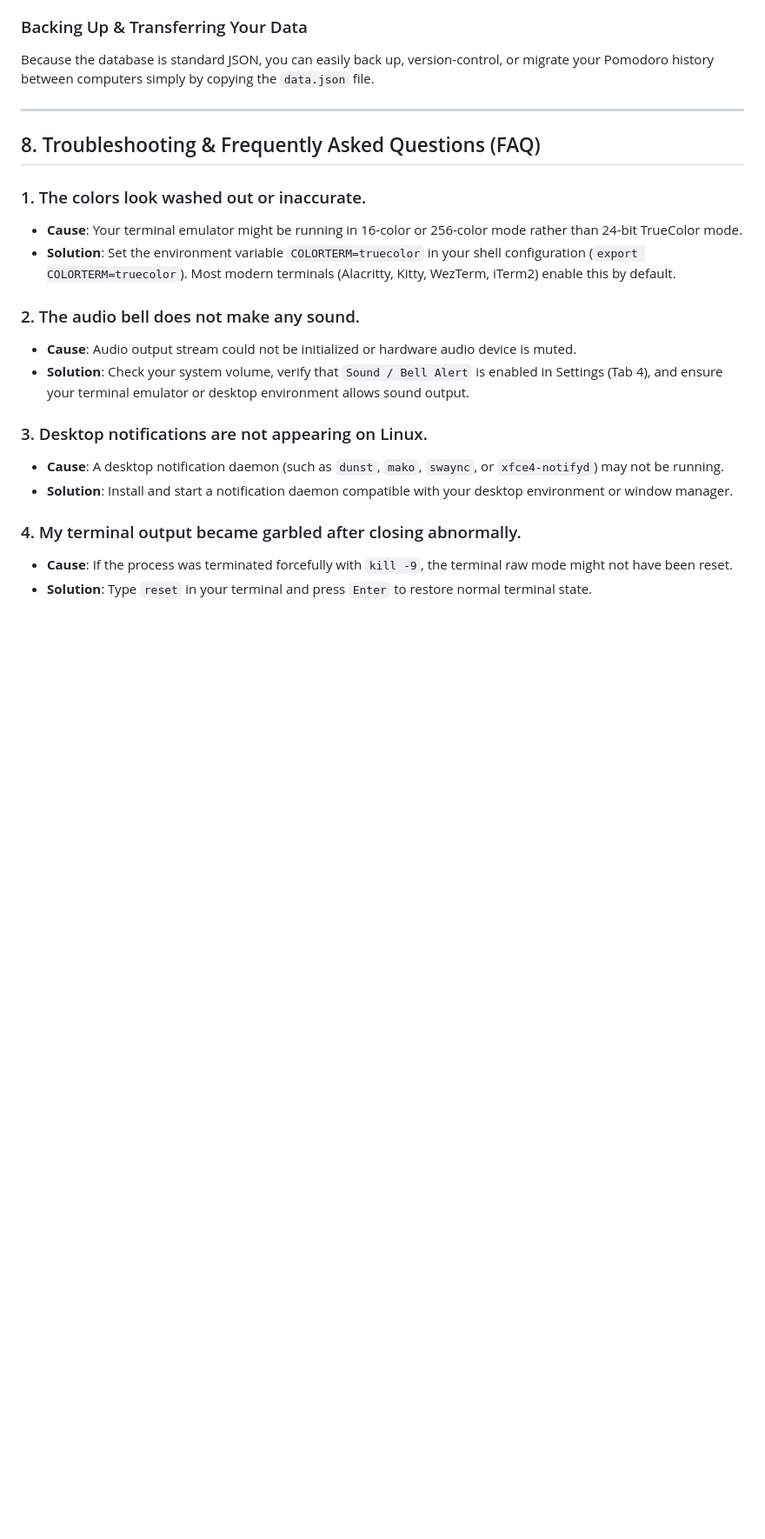
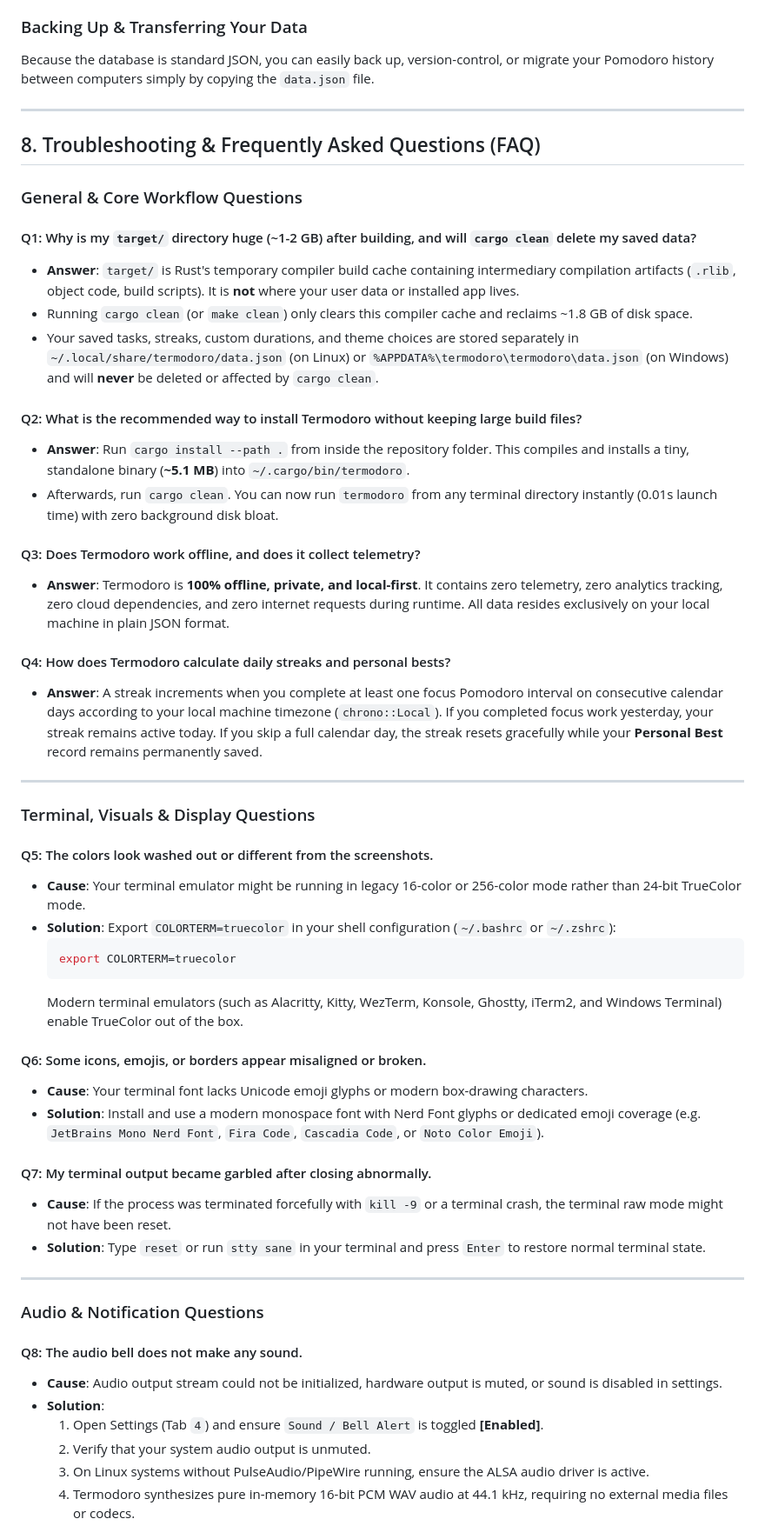
Before and after one commit to amanalip/Termodoro, a Markdown page: README.md, the part around one of its changes. Shown at 87% size. Rendered like a GitHub page; blank space fills up the shorter version.

Commit message:
docs: expand FAQ section with structured, categorized developer & user Q&As

````diff
--- a/README.md
+++ b/README.md
@@ -599,18 +599,52 @@ Because the database is standard JSON, you can easily back up, version-control,
 
 ## 8. Troubleshooting & Frequently Asked Questions (FAQ)
 
-### 1. The colors look washed out or inaccurate.
-- **Cause**: Your terminal emulator might be running in 16-color or 256-color mode rather than 24-bit TrueColor mode.
-- **Solution**: Set the environment variable `COLORTERM=truecolor` in your shell configuration (`export COLORTERM=truecolor`). Most modern terminals (Alacritty, Kitty, WezTerm, iTerm2) enable this by default.
+### General & Core Workflow Questions
 
-### 2. The audio bell does not make any sound.
-- **Cause**: Audio output stream could not be initialized or hardware audio device is muted.
-- **Solution**: Check your system volume, verify that `Sound / Bell Alert` is enabled in Settings (Tab 4), and ensure your terminal emulator or desktop environment allows sound output.
+#### Q1: Why is my `target/` directory huge (~1-2 GB) after building, and will `cargo clean` delete my saved data?
+- **Answer**: `target/` is Rust's temporary compiler build cache containing intermediary compilation artifacts (`.rlib`, object code, build scripts). It is **not** where your user data or installed app lives.
+- Running `cargo clean` (or `make clean`) only clears this compiler cache and reclaims ~1.8 GB of disk space.
+- Your saved tasks, streaks, custom durations, and theme choices are stored separately in `~/.local/share/termodoro/data.json` (on Linux) or `%APPDATA%\termodoro\termodoro\data.json` (on Windows) and will **never** be deleted or affected by `cargo clean`.
 
-### 3. Desktop notifications are not appearing on Linux.
-- **Cause**: A desktop notification daemon (such as `dunst`, `mako`, `swaync`, or `xfce4-notifyd`) may not be running.
-- **Solution**: Install and start a notification daemon compatible with your desktop environment or window manager.
+#### Q2: What is the recommended way to install Termodoro without keeping large build files?
+- **Answer**: Run `cargo install --path .` from inside the repository folder. This compiles and installs a tiny, standalone binary (**~5.1 MB**) into `~/.cargo/bin/termodoro`.
+- Afterwards, run `cargo clean`. You can now run `termodoro` from any terminal directory instantly (0.01s launch time) with zero background disk bloat.
 
-### 4. My terminal output became garbled after closing abnormally.
-- **Cause**: If the process was terminated forcefully with `kill -9`, the terminal raw mode might not have been reset.
-- **Solution**: Type `reset` in your terminal and press `Enter` to restore normal terminal state.
+#### Q3: Does Termodoro work offline, and does it collect telemetry?
+- **Answer**: Termodoro is **100% offline, private, and local-first**. It contains zero telemetry, zero analytics tracking, zero cloud dependencies, and zero internet requests during runtime. All data resides exclusively on your local machine in plain JSON format.
+
+#### Q4: How does Termodoro calculate daily streaks and personal bests?
+- **Answer**: A streak increments when you complete at least one focus Pomodoro interval on consecutive calendar days according to your local machine timezone (`chrono::Local`). If you completed focus work yesterday, your streak remains active today. If you skip a full calendar day, the streak resets gracefully while your **Personal Best** record remains permanently saved.
+
+---
+
+### Terminal, Visuals & Display Questions
+
+#### Q5: The colors look washed out or different from the screenshots.
+- **Cause**: Your terminal emulator might be running in legacy 16-color or 256-color mode rather than 24-bit TrueColor mode.
+- **Solution**: Export `COLORTERM=truecolor` in your shell configuration (`~/.bashrc` or `~/.zshrc`):
+  ```bash
+  export COLORTERM=truecolor
+  ```
+  Modern terminal emulators (such as Alacritty, Kitty, WezTerm, Konsole, Ghostty, iTerm2, and Windows Terminal) enable TrueColor out of the box.
+
+#### Q6: Some icons, emojis, or borders appear misaligned or broken.
+- **Cause**: Your terminal font lacks Unicode emoji glyphs or modern box-drawing characters.
+- **Solution**: Install and use a modern monospace font with Nerd Font glyphs or dedicated emoji coverage (e.g. `JetBrains Mono Nerd Font`, `Fira Code`, `Cascadia Code`, or `Noto Color Emoji`).
+
+#### Q7: My terminal output became garbled after closing abnormally.
+- **Cause**: If the process was terminated forcefully with `kill -9` or a terminal crash, the terminal raw mode might not have been reset.
+- **Solution**: Type `reset` or run `stty sane` in your terminal and press `Enter` to restore normal terminal state.
+
+---
+
+### Audio & Notification Questions
+
+#### Q8: The audio bell does not make any sound.
+- **Cause**: Audio output stream could not be initialized, hardware output is muted, or sound is disabled in settings.
+- **Solution**:
+  1. Open Settings (Tab `4`) and ensure `Sound / Bell Alert` is toggled **[Enabled]**.
+  2. Verify that your system audio output is unmuted.
+  3. On Linux systems without PulseAudio/PipeWire running, ensure the ALSA audio driver is active.
+  4. Termodoro synthesizes pure in-memory 16-bit PCM WAV audio at 44.1 kHz, requiring no external media files or codecs.
+
````
Also changed, not shown: other parts of README.md (+30 -0 lines).
